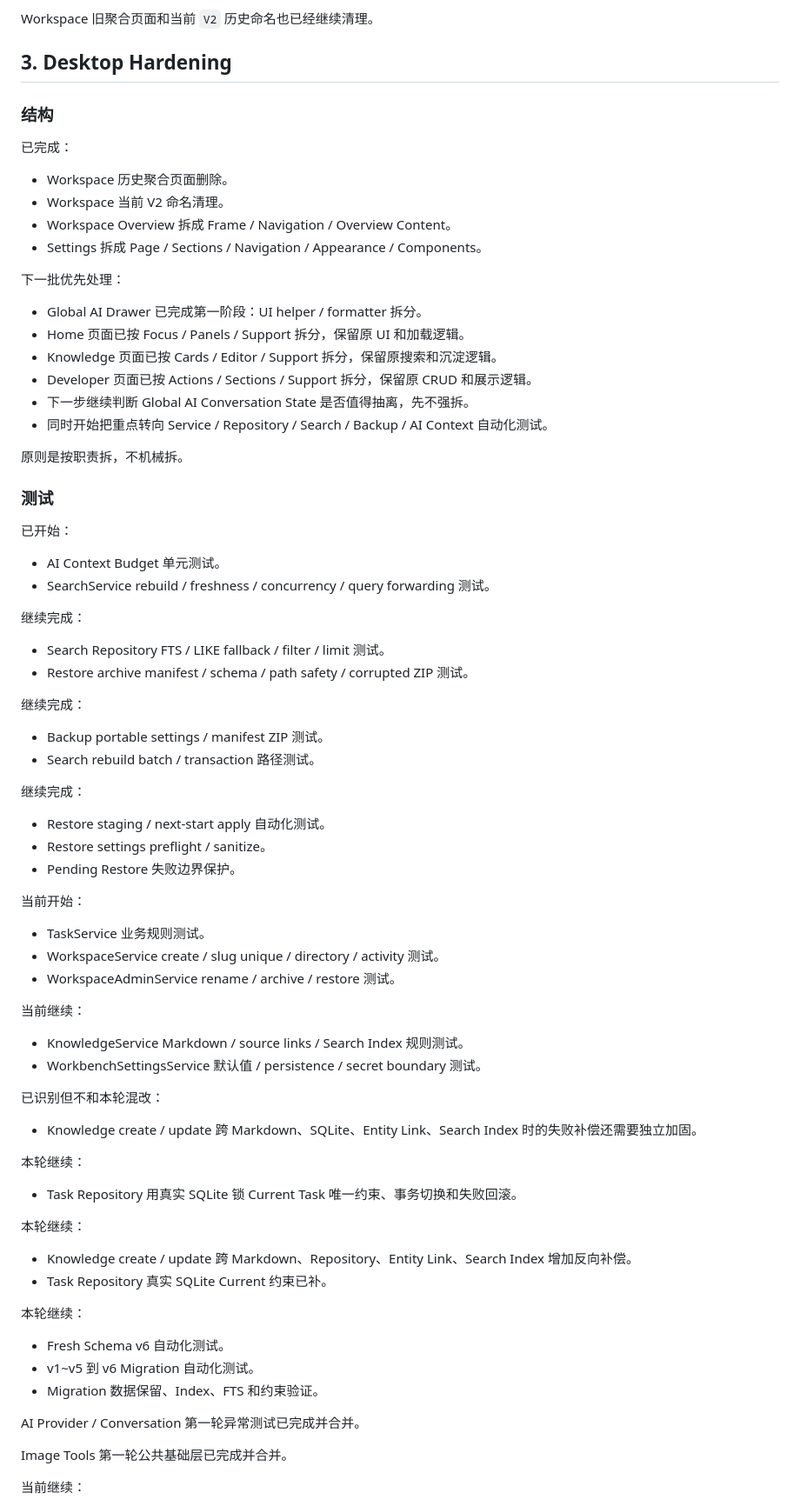
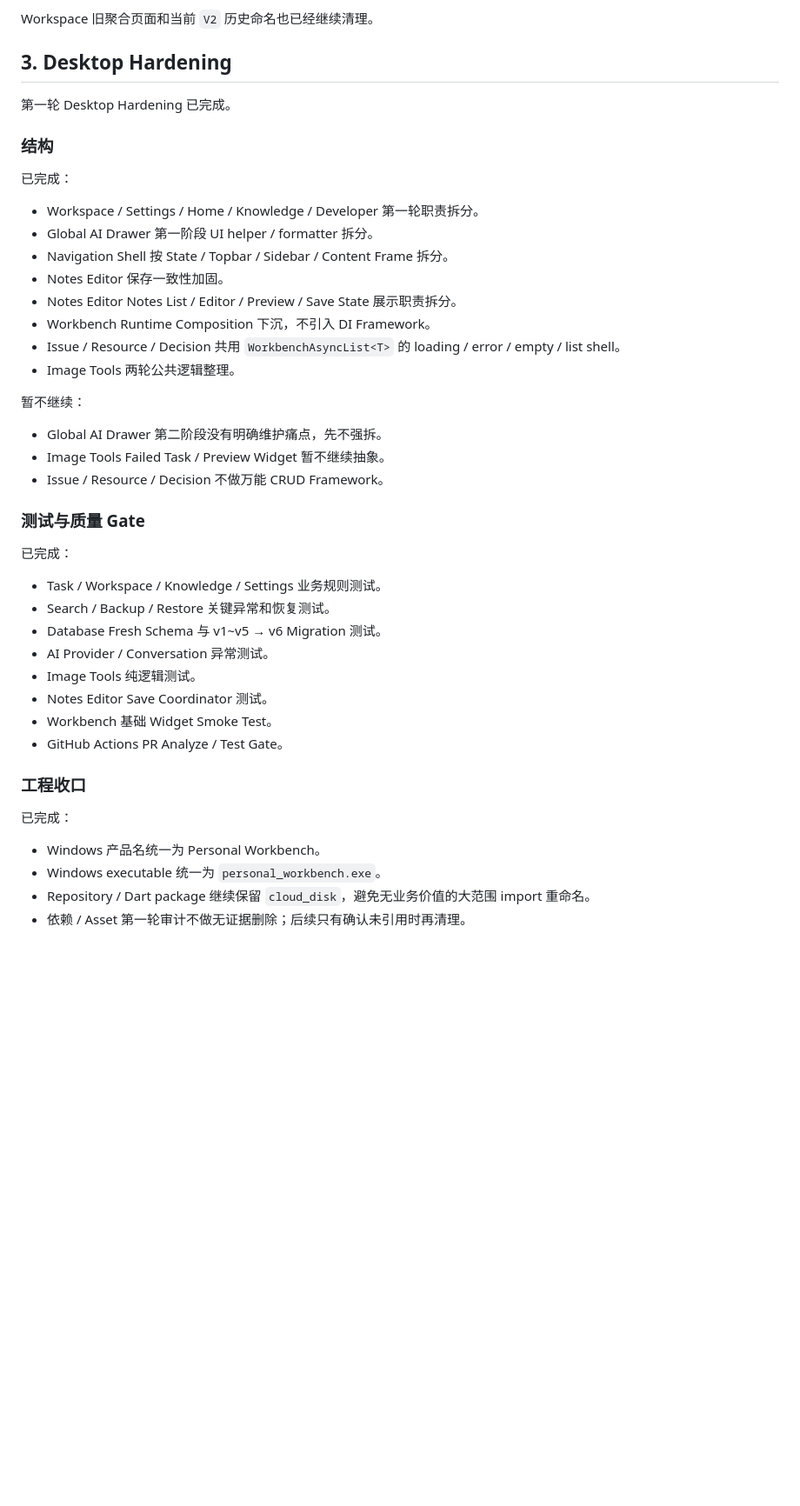
Before and after one commit to dadalili2019/cloud_disk, a Markdown page: docs/personal_workbench/09_STATUS_ROADMAP.md, the part around one of its changes. Shown at 87% size. GitHub-like rendering; blank space fills up the shorter version.

Commit message:
docs: move roadmap to real environment verification

```diff
--- a/docs/personal_workbench/09_STATUS_ROADMAP.md
+++ b/docs/personal_workbench/09_STATUS_ROADMAP.md
@@ -52,82 +52,46 @@ Workspace 旧聚合页面和当前 `V2` 历史命名也已经继续清理。
 
 ## 3. Desktop Hardening
 
+第一轮 Desktop Hardening 已完成。
+
 ### 结构
 
 已完成：
 
-- Workspace 历史聚合页面删除。
-- Workspace 当前 V2 命名清理。
-- Workspace Overview 拆成 Frame / Navigation / Overview Content。
-- Settings 拆成 Page / Sections / Navigation / Appearance / Components。
+- Workspace / Settings / Home / Knowledge / Developer 第一轮职责拆分。
+- Global AI Drawer 第一阶段 UI helper / formatter 拆分。
+- Navigation Shell 按 State / Topbar / Sidebar / Content Frame 拆分。
+- Notes Editor 保存一致性加固。
+- Notes Editor Notes List / Editor / Preview / Save State 展示职责拆分。
+- Workbench Runtime Composition 下沉，不引入 DI Framework。
+- Issue / Resource / Decision 共用 `WorkbenchAsyncList<T>` 的 loading / error / empty / list shell。
+- Image Tools 两轮公共逻辑整理。
 
-下一批优先处理：
+暂不继续：
 
-- Global AI Drawer 已完成第一阶段：UI helper / formatter 拆分。
-- Home 页面已按 Focus / Panels / Support 拆分，保留原 UI 和加载逻辑。
-- Knowledge 页面已按 Cards / Editor / Support 拆分，保留原搜索和沉淀逻辑。
-- Developer 页面已按 Actions / Sections / Support 拆分，保留原 CRUD 和展示逻辑。
-- 下一步继续判断 Global AI Conversation State 是否值得抽离，先不强拆。
-- 同时开始把重点转向 Service / Repository / Search / Backup / AI Context 自动化测试。
+- Global AI Drawer 第二阶段没有明确维护痛点，先不强拆。
+- Image Tools Failed Task / Preview Widget 暂不继续抽象。
+- Issue / Resource / Decision 不做万能 CRUD Framework。
 
-原则是按职责拆，不机械拆。
+### 测试与质量 Gate
 
-### 测试
+已完成：
 
-已开始：
+- Task / Workspace / Knowledge / Settings 业务规则测试。
+- Search / Backup / Restore 关键异常和恢复测试。
+- Database Fresh Schema 与 v1~v5 → v6 Migration 测试。
+- AI Provider / Conversation 异常测试。
+- Image Tools 纯逻辑测试。
+- Notes Editor Save Coordinator 测试。
+- Workbench 基础 Widget Smoke Test。
+- GitHub Actions PR Analyze / Test Gate。
 
-- AI Context Budget 单元测试。
-- SearchService rebuild / freshness / concurrency / query forwarding 测试。
+### 工程收口
 
-继续完成：
+已完成：
 
-- Search Repository FTS / LIKE fallback / filter / limit 测试。
-- Restore archive manifest / schema / path safety / corrupted ZIP 测试。
+- Windows 产品名统一为 Personal Workbench。
+- Windows executable 统一为 `personal_workbench.exe`。
+- Repository / Dart package 继续保留 `cloud_disk`，避免无业务价值的大范围 import 重命名。
+- 依赖 / Asset 第一轮审计不做无证据删除；后续只有确认未引用时再清理。
 
-继续完成：
-
-- Backup portable settings / manifest ZIP 测试。
-- Search rebuild batch / transaction 路径测试。
-
-继续完成：
-
-- Restore staging / next-start apply 自动化测试。
-- Restore settings preflight / sanitize。
-- Pending Restore 失败边界保护。
-
-当前开始：
-
-- TaskService 业务规则测试。
-- WorkspaceService create / slug unique / directory / activity 测试。
-- WorkspaceAdminService rename / archive / restore 测试。
-
-当前继续：
-
-- KnowledgeService Markdown / source links / Search Index 规则测试。
-- WorkbenchSettingsService 默认值 / persistence / secret boundary 测试。
-
-已识别但不和本轮混改：
-
-- Knowledge create / update 跨 Markdown、SQLite、Entity Link、Search Index 时的失败补偿还需要独立加固。
-
-本轮继续：
-
-- Task Repository 用真实 SQLite 锁 Current Task 唯一约束、事务切换和失败回滚。
-
-本轮继续：
-
-- Knowledge create / update 跨 Markdown、Repository、Entity Link、Search Index 增加反向补偿。
-- Task Repository 真实 SQLite Current 约束已补。
-
-本轮继续：
-
-- Fresh Schema v6 自动化测试。
-- v1~v5 到 v6 Migration 自动化测试。
-- Migration 数据保留、Index、FTS 和约束验证。
-
-AI Provider / Conversation 第一轮异常测试已完成并合并。
-
-Image Tools 第一轮公共基础层已完成并合并。
-
-当前继续：
-
```
Also changed, not shown: other parts of docs/personal_workbench/09_STATUS_ROADMAP.md (+1 -38 lines).
